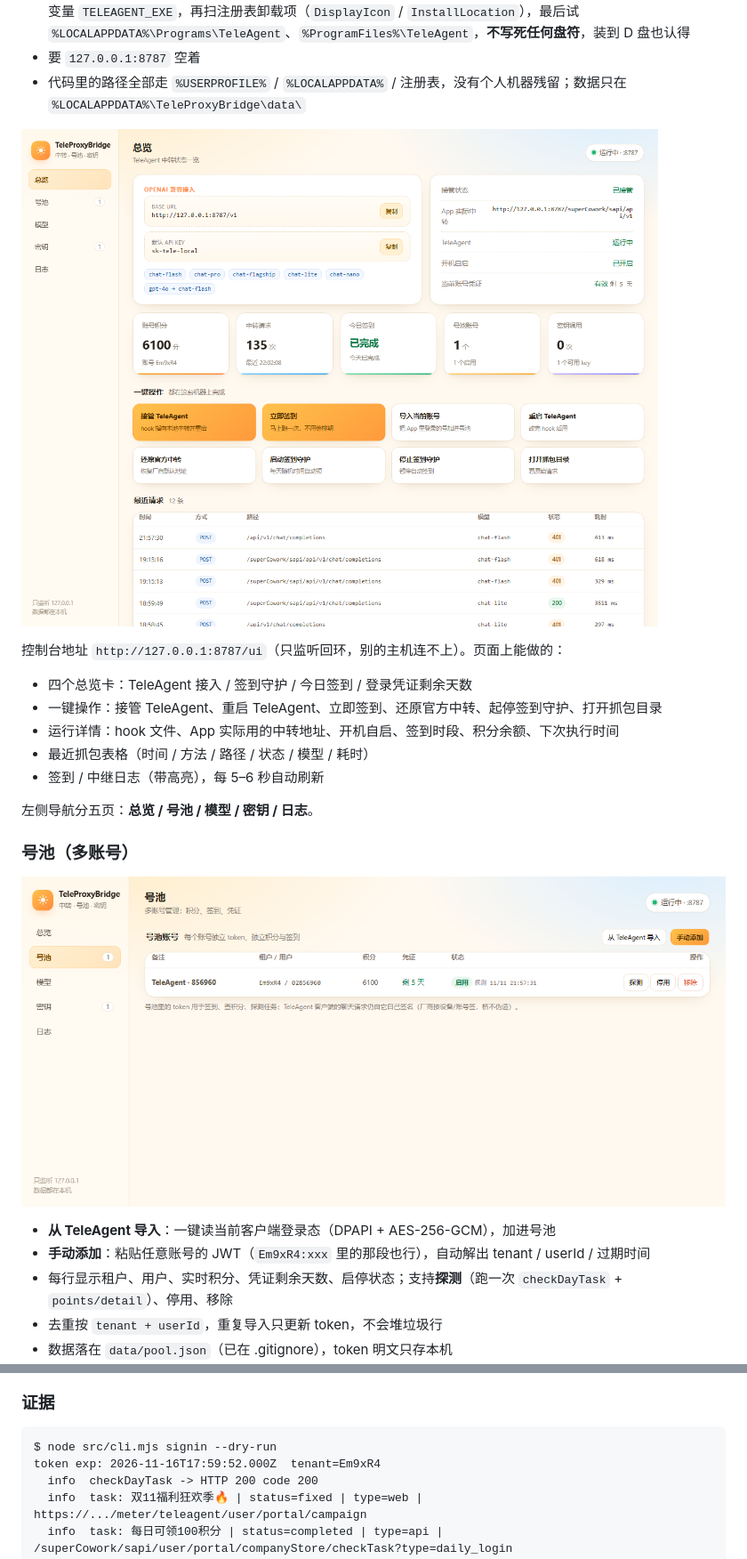
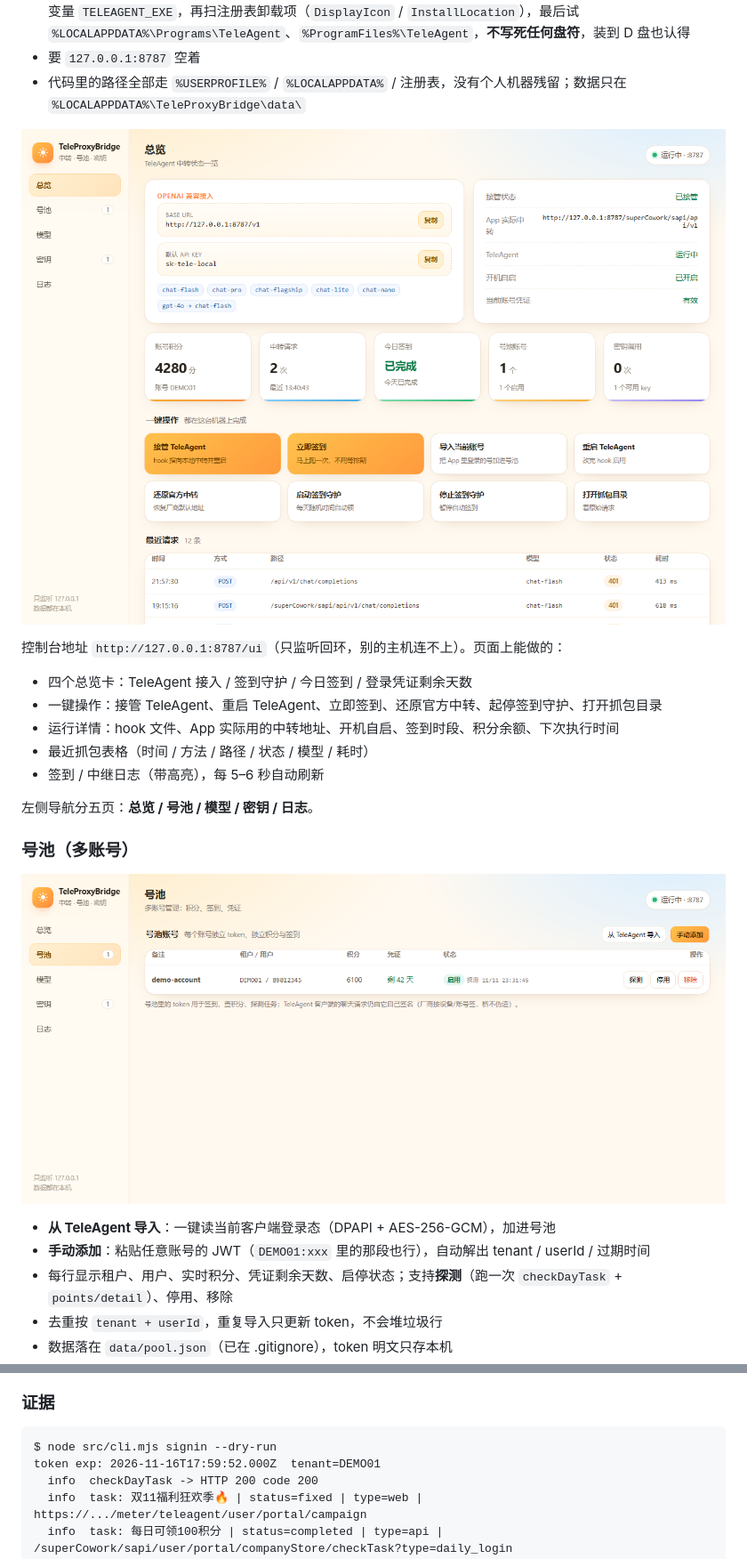
Before and after one commit to myYangyunfan/teleagent-proxy-bridge, a Markdown page: README.md, 2 parts joined by grey strips. Shown at 89% size. Rendered like a GitHub page; pictures changed too: docs/panel-pool.png, docs/panel.png.

````diff
--- a/README.md
+++ b/README.md
@@ -66,7 +66,7 @@
 ![号池](docs/panel-pool.png)
 
 - **从 TeleAgent 导入**：一键读当前客户端登录态（DPAPI + AES-256-GCM），加进号池
-- **手动添加**：粘贴任意账号的 JWT（`Em9xR4:xxx` 里的那段也行），自动解出 tenant / userId / 过期时间
+- **手动添加**：粘贴任意账号的 JWT（`DEMO01:xxx` 里的那段也行），自动解出 tenant / userId / 过期时间
 - 每行显示租户、用户、实时积分、凭证剩余天数、启停状态；支持**探测**（跑一次 `checkDayTask` + `points/detail`）、停用、移除
 - 去重按 `tenant + userId`，重复导入只更新 token，不会堆垃圾行
 - 数据落在 `data/pool.json`（已在 .gitignore），token 明文只存本机
@@ -202,7 +202,7 @@ Node 找不到时 `TeleProxyBridge.cmd` 会按顺序找：`runtime\node.exe` →
 
 ```
 $ node src/cli.mjs signin --dry-run
-token exp: 2026-11-16T17:59:52.000Z  tenant=Em9xR4
+token exp: 2026-11-16T17:59:52.000Z  tenant=DEMO01
   info  checkDayTask -> HTTP 200 code 200
   info  task: 双11福利狂欢季🔥 | status=fixed | type=web | https://.../meter/teleagent/user/portal/campaign
   info  task: 每日可领100积分 | status=completed | type=api | /superCowork/sapi/user/portal/companyStore/checkTask?type=daily_login
````
Also changed, not shown: other parts of README.md (+1 -1 lines), docs/RECON.md (+2 -2 lines), docs/panel.jpg (deleted), docs/setup-tauri.png, 4 other files.
